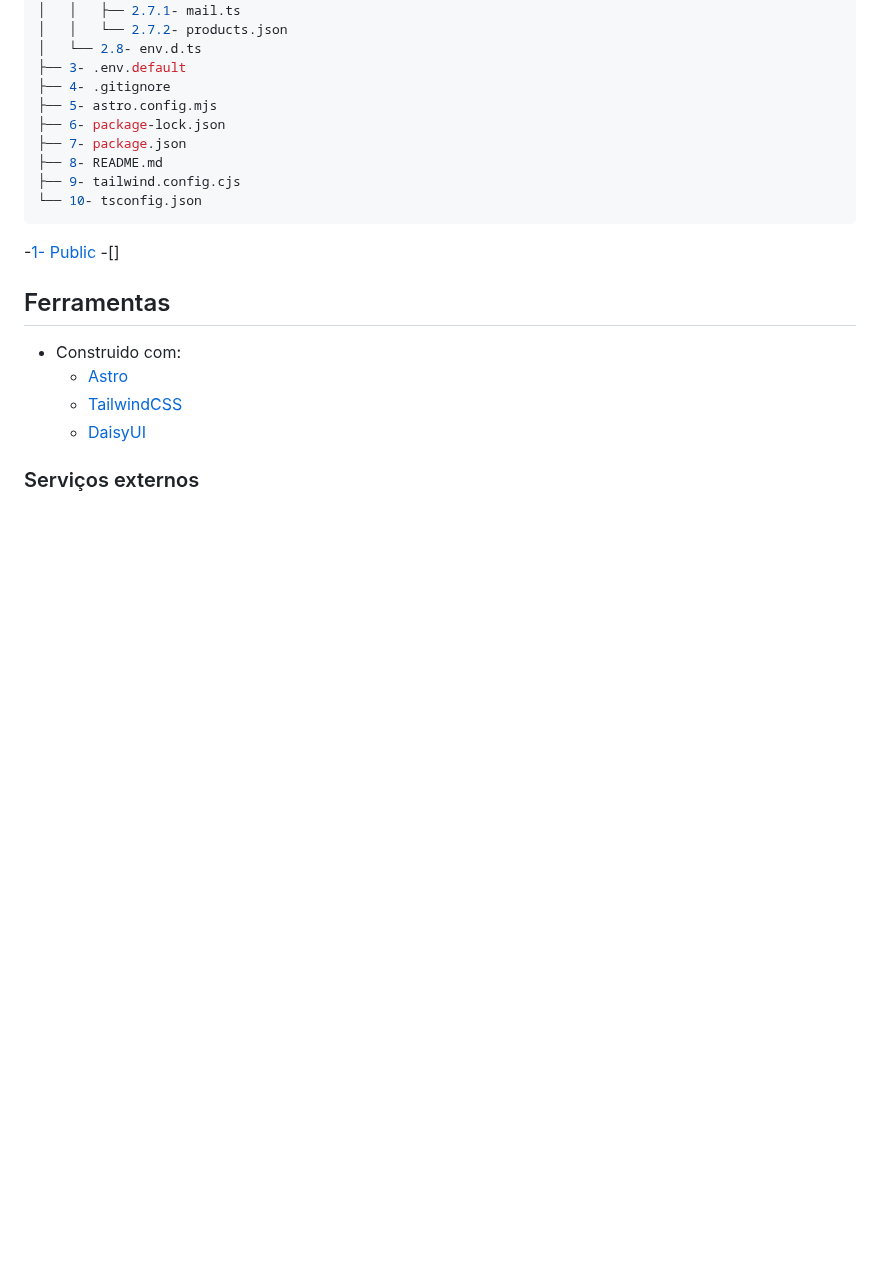
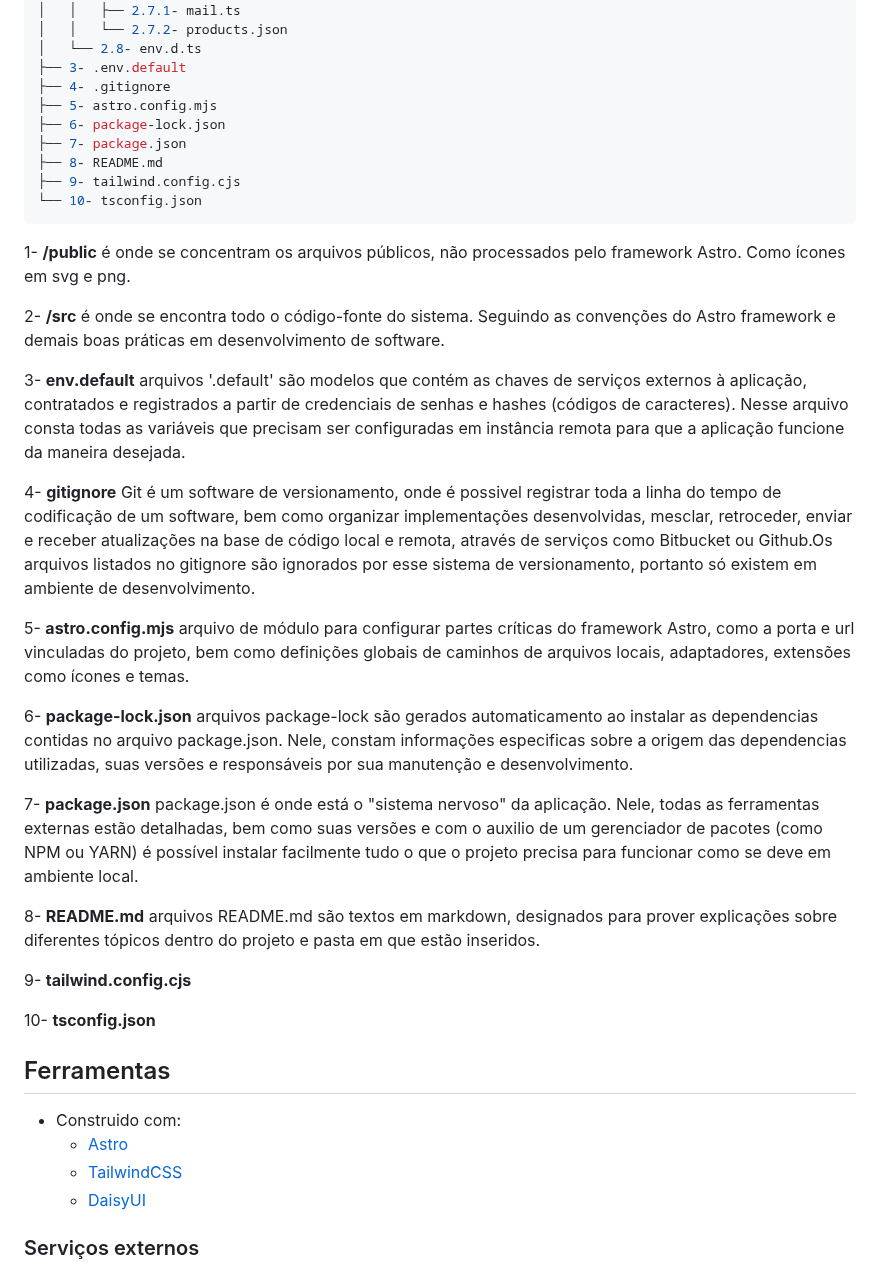
Before and after one commit to core-emanid/facility-home-market, a Markdown page: README.md, the part around one of its changes. Rendered like a GitHub page; blank space fills up the shorter version.

````diff
--- a/README.md
+++ b/README.md
@@ -71,8 +73,25 @@ Raiz do repositório
 ```
 
 
--[1- Public]()
--[]
+1- **/public** é onde se concentram os arquivos públicos, não processados pelo framework Astro. Como ícones em svg e png.
+
+2- **/src** é onde se encontra todo o código-fonte do sistema. Seguindo as convenções do Astro framework e demais boas práticas em desenvolvimento de software.
+
+3- **env.default** arquivos '.default' são modelos que contém as chaves de serviços externos à aplicação, contratados e registrados a partir de credenciais de senhas e hashes (códigos de caracteres). Nesse arquivo consta todas as variáveis que precisam ser configuradas em instância remota para que a aplicação funcione da maneira desejada.
+
+4- **gitignore** Git é um software de versionamento, onde é possivel registrar toda a linha do tempo de codificação de um software, bem como organizar implementações desenvolvidas, mesclar, retroceder, enviar e receber atualizações na base de código local e remota, através de serviços como Bitbucket ou Github.Os arquivos listados no gitignore são ignorados por esse sistema de versionamento, portanto só existem em ambiente de desenvolvimento.
+
+5- **astro.config.mjs** arquivo de módulo para configurar partes críticas do framework Astro, como a porta e url vinculadas do projeto, bem como definições globais de caminhos de arquivos locais, adaptadores, extensões como ícones e temas.
+
+6- **package-lock.json** arquivos package-lock são gerados automaticamento ao instalar as dependencias contidas no arquivo package.json. Nele, constam informações especificas sobre a origem das dependencias utilizadas, suas versões e responsáveis por sua manutenção e desenvolvimento.
+
+7- **package.json** package.json é onde está o "sistema nervoso" da aplicação. Nele, todas as ferramentas externas estão detalhadas, bem como suas versões e com o auxilio de um gerenciador de pacotes (como NPM ou YARN) é possível instalar facilmente tudo o que o projeto precisa para funcionar como se deve em ambiente local.
+
+8- **README.md** arquivos README.md são textos em markdown, designados para prover explicações sobre diferentes tópicos dentro do projeto e pasta em que estão inseridos.
+
+9- **tailwind.config.cjs**
+
+10- **tsconfig.json**
 
 ## Ferramentas
 - Construido com:
````
Also changed, not shown: other parts of README.md (+30 -13 lines).
